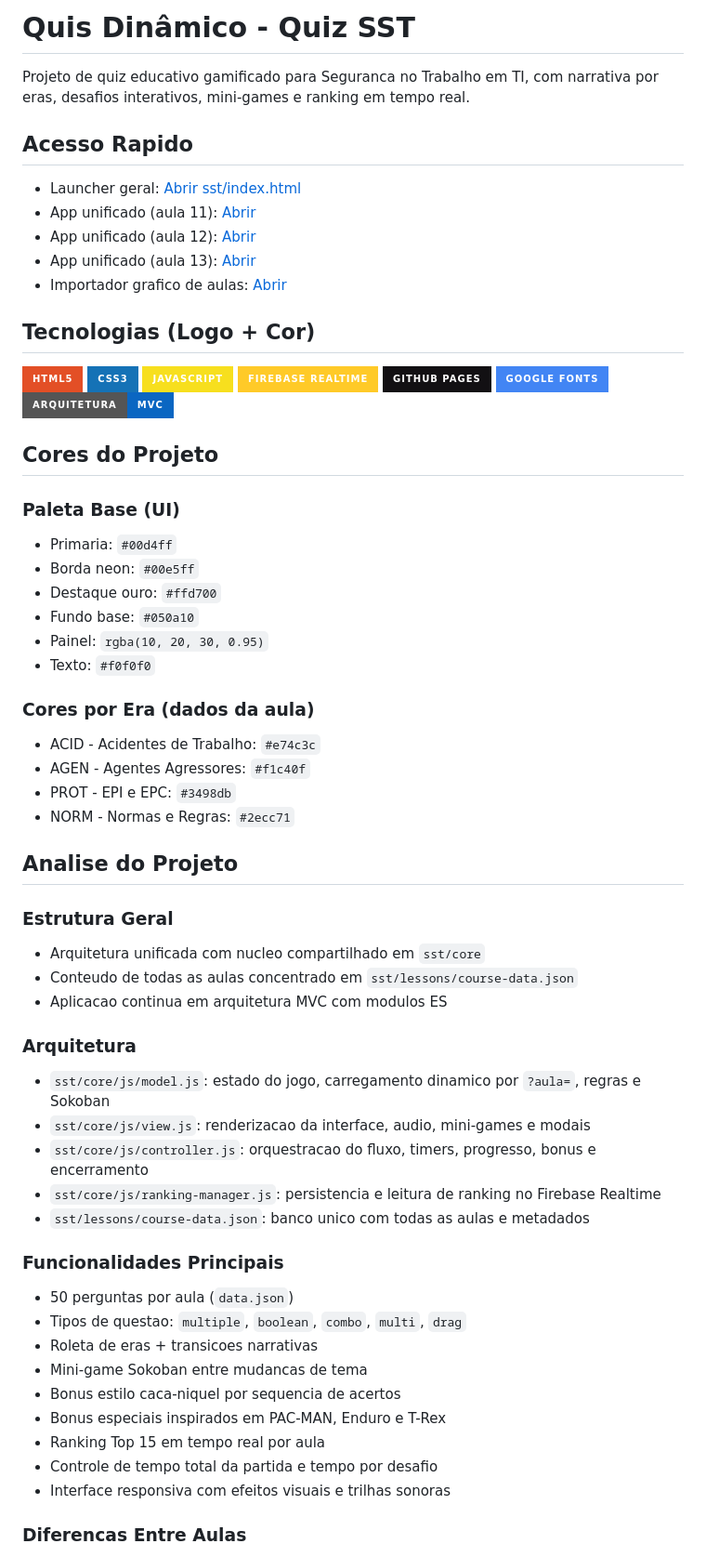
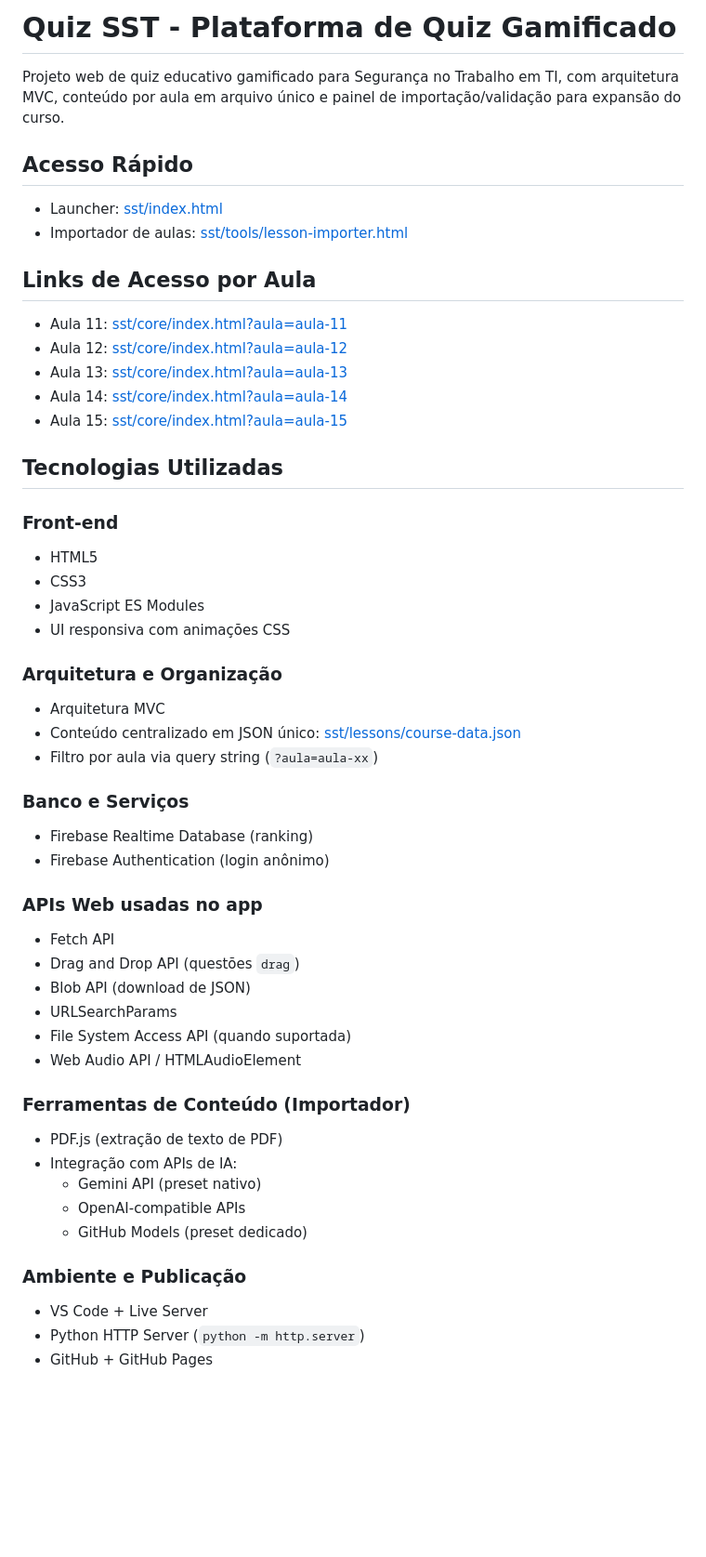
Before and after one commit to raphaelbarretopro/quiz, a Markdown page: README.md, the part around one of its changes. Shown at 93% size. Drawn GitHub-style; badges without logos; blank space fills up the shorter version.

```diff
--- a/README.md
+++ b/README.md
@@ -1,70 +1,60 @@
-# Quis Dinâmico - Quiz SST
+# Quiz SST - Plataforma de Quiz Gamificado
 
-Projeto de quiz educativo gamificado para Seguranca no Trabalho em TI, com narrativa por eras, desafios interativos, mini-games e ranking em tempo real.
+Projeto web de quiz educativo gamificado para Segurança no Trabalho em TI, com arquitetura MVC, conteúdo por aula em arquivo único e painel de importação/validação para expansão do curso.
 
-## Acesso Rapido
+## Acesso Rápido
 
-- Launcher geral: [Abrir sst/index.html](./sst/index.html)
-- App unificado (aula 11): [Abrir](./sst/core/index.html?aula=aula-11)
-- App unificado (aula 12): [Abrir](./sst/core/index.html?aula=aula-12)
-- App unificado (aula 13): [Abrir](./sst/core/index.html?aula=aula-13)
-- Importador grafico de aulas: [Abrir](./sst/tools/lesson-importer.html)
+- Launcher: [sst/index.html](./sst/index.html)
+- Importador de aulas: [sst/tools/lesson-importer.html](./sst/tools/lesson-importer.html)
 
-## Tecnologias (Logo + Cor)
+## Links de Acesso por Aula
 
-![HTML5](https://img.shields.io/badge/HTML5-E34F26?style=for-the-badge&logo=html5&logoColor=white)
-![CSS3](https://img.shields.io/badge/CSS3-1572B6?style=for-the-badge&logo=css3&logoColor=white)
-![JavaScript](https://img.shields.io/badge/JavaScript-F7DF1E?style=for-the-badge&logo=javascript&logoColor=black)
-![Firebase Realtime Database](https://img.shields.io/badge/Firebase%20Realtime-FFCA28?style=for-the-badge&logo=firebase&logoColor=black)
-![GitHub Pages](https://img.shields.io/badge/GitHub%20Pages-121013?style=for-the-badge&logo=github&logoColor=white)
-![Google Fonts](https://img.shields.io/badge/Google%20Fonts-4285F4?style=for-the-badge&logo=googlefonts&logoColor=white)
-![Arquitetura MVC](https://img.shields.io/badge/Arquitetura-MVC-0A66C2?style=for-the-badge)
+- Aula 11: [sst/core/index.html?aula=aula-11](./sst/core/index.html?aula=aula-11)
+- Aula 12: [sst/core/index.html?aula=aula-12](./sst/core/index.html?aula=aula-12)
+- Aula 13: [sst/core/index.html?aula=aula-13](./sst/core/index.html?aula=aula-13)
+- Aula 14: [sst/core/index.html?aula=aula-14](./sst/core/index.html?aula=aula-14)
+- Aula 15: [sst/core/index.html?aula=aula-15](./sst/core/index.html?aula=aula-15)
 
-## Cores do Projeto
+## Tecnologias Utilizadas
 
-### Paleta Base (UI)
+### Front-end
 
-- Primaria: `#00d4ff`
-- Borda neon: `#00e5ff`
-- Destaque ouro: `#ffd700`
-- Fundo base: `#050a10`
-- Painel: `rgba(10, 20, 30, 0.95)`
-- Texto: `#f0f0f0`
+- HTML5
+- CSS3
+- JavaScript ES Modules
+- UI responsiva com animações CSS
 
-### Cores por Era (dados da aula)
+### Arquitetura e Organização
 
-- ACID - Acidentes de Trabalho: `#e74c3c`
-- AGEN - Agentes Agressores: `#f1c40f`
-- PROT - EPI e EPC: `#3498db`
-- NORM - Normas e Regras: `#2ecc71`
+- Arquitetura MVC
+- Conteúdo centralizado em JSON único: [sst/lessons/course-data.json](./sst/lessons/course-data.json)
+- Filtro por aula via query string (`?aula=aula-xx`)
 
-## Analise do Projeto
+### Banco e Serviços
 
-### Estrutura Geral
+- Firebase Realtime Database (ranking)
+- Firebase Authentication (login anônimo)
 
-- Arquitetura unificada com nucleo compartilhado em `sst/core`
-- Conteudo de todas as aulas concentrado em `sst/lessons/course-data.json`
-- Aplicacao continua em arquitetura MVC com modulos ES
+### APIs Web usadas no app
 
-### Arquitetura
+- Fetch API
+- Drag and Drop API (questões `drag`)
+- Blob API (download de JSON)
+- URLSearchParams
+- File System Access API (quando suportada)
+- Web Audio API / HTMLAudioElement
 
-- `sst/core/js/model.js`: estado do jogo, carregamento dinamico por `?aula=`, regras e Sokoban
-- `sst/core/js/view.js`: renderizacao da interface, audio, mini-games e modais
-- `sst/core/js/controller.js`: orquestracao do fluxo, timers, progresso, bonus e encerramento
-- `sst/core/js/ranking-manager.js`: persistencia e leitura de ranking no Firebase Realtime
-- `sst/lessons/course-data.json`: banco unico com todas as aulas e metadados
+### Ferramentas de Conteúdo (Importador)
 
-### Funcionalidades Principais
+- PDF.js (extração de texto de PDF)
+- Integração com APIs de IA:
+  - Gemini API (preset nativo)
+  - OpenAI-compatible APIs
+  - GitHub Models (preset dedicado)
 
-- 50 perguntas por aula (`data.json`)
-- Tipos de questao: `multiple`, `boolean`, `combo`, `multi`, `drag`
-- Roleta de eras + transicoes narrativas
-- Mini-game Sokoban entre mudancas de tema
-- Bonus estilo caca-niquel por sequencia de acertos
-- Bonus especiais inspirados em PAC-MAN, Enduro e T-Rex
-- Ranking Top 15 em tempo real por aula
-- Controle de tempo total da partida e tempo por desafio
-- Interface responsiva com efeitos visuais e trilhas sonoras
+### Ambiente e Publicação
 
-### Diferencas Entre Aulas
+- VS Code + Live Server
+- Python HTTP Server (`python -m http.server`)
+- GitHub + GitHub Pages
 
```
Also changed, not shown: other parts of README.md (+46 -71 lines).
